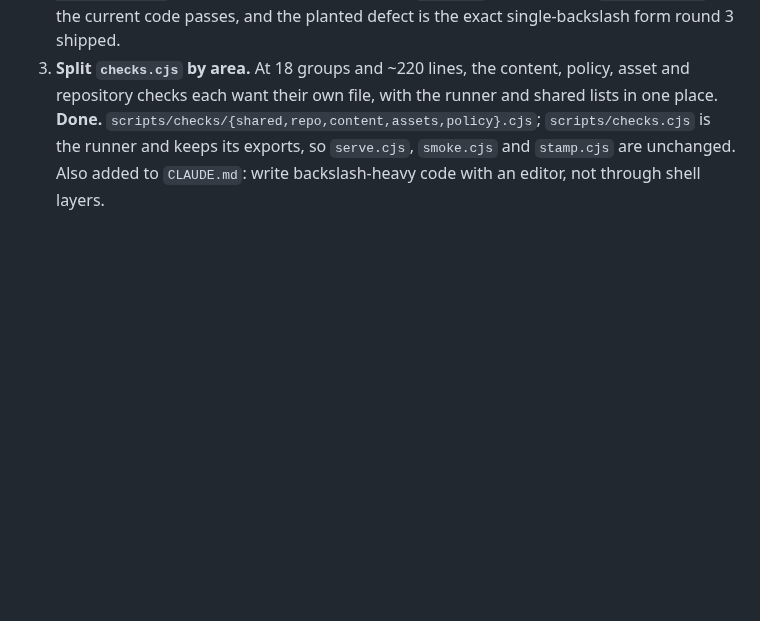
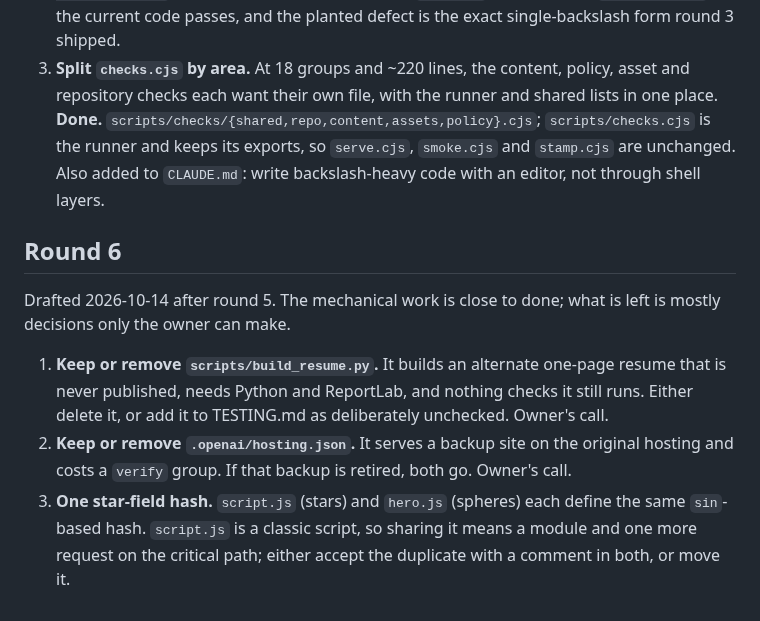
Before and after one commit to AndreiBautin/andreibautin.github.io, a Markdown page: docs/QUALITY_BACKLOG.md, the part around the change. Rendered like a GitHub page; blank space fills up the shorter version.

Commit message:
Hydrate quality backlog round 6
Co-Authored-By: Claude Opus 5.5 <noreply@anthropic.com>

```diff
--- a/docs/QUALITY_BACKLOG.md
+++ b/docs/QUALITY_BACKLOG.md
@@ -222,3 +222,20 @@ Drafted 2026-10-14 after round 4.
    `scripts/checks.cjs` is the runner and keeps its exports, so `serve.cjs`,
    `smoke.cjs` and `stamp.cjs` are unchanged. Also added to `CLAUDE.md`:
    write backslash-heavy code with an editor, not through shell layers.
+
+## Round 6
+
+Drafted 2026-10-14 after round 5. The mechanical work is close to done;
+what is left is mostly decisions only the owner can make.
+
+1. **Keep or remove `scripts/build_resume.py`.** It builds an alternate
+   one-page resume that is never published, needs Python and ReportLab, and
+   nothing checks it still runs. Either delete it, or add it to TESTING.md as
+   deliberately unchecked. Owner's call.
+2. **Keep or remove `.openai/hosting.json`.** It serves a backup site on the
+   original hosting and costs a `verify` group. If that backup is retired,
+   both go. Owner's call.
+3. **One star-field hash.** `script.js` (stars) and `hero.js` (spheres)
+   each define the same `sin`-based hash. `script.js` is a classic script,
+   so sharing it means a module and one more request on the critical path;
+   either accept the duplicate with a comment in both, or move it.
```
